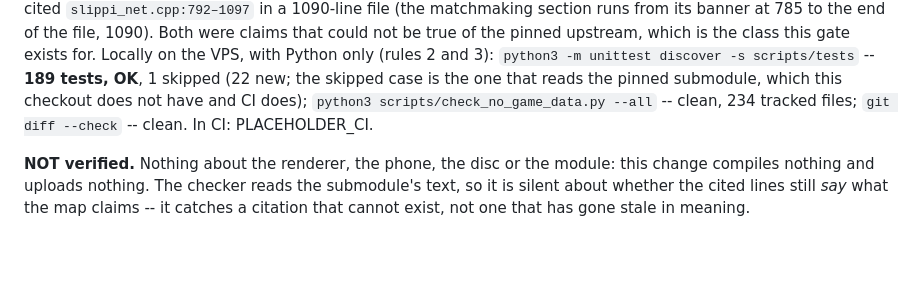
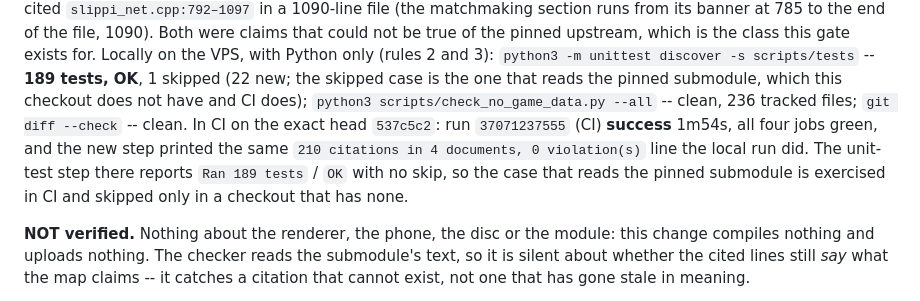
Before and after one commit to isDemetrio/melee-web, a Markdown page: docs/PROGRESS.md, the part around the change. Rendered like a GitHub page; blank space fills up the shorter version.

Commit message:
docs: the runs that landed the maps' citation gate, with their numbers
Run 37071237555 (CI) on the exact head 537c5c2: success 1m54s, all four jobs green, the new step
printing 210 citations in 4 documents, 0 violation(s), and the unit-test step reporting
Ran 189 tests / OK with no skip. The tracked-file count is measured on the branch as committed:
236, not the 234 of the run before the two new files were staged.

```diff
--- a/docs/PROGRESS.md
+++ b/docs/PROGRESS.md
@@ -2268,8 +2268,11 @@ reads **210 citations** across the four documents and reported **2 violations**,
 section runs from its banner at 785 to the end of the file, 1090). Both were claims that could not be true
 of the pinned upstream, which is the class this gate exists for. Locally on the VPS, with Python only
 (rules 2 and 3): `python3 -m unittest discover -s scripts/tests` -- **189 tests, OK**, 1 skipped (22 new; the skipped case is the one that reads the pinned submodule, which this checkout does not have and CI does);
-`python3 scripts/check_no_game_data.py --all` -- clean, 234 tracked files; `git diff --check` -- clean.
-In CI: PLACEHOLDER_CI.
+`python3 scripts/check_no_game_data.py --all` -- clean, 236 tracked files; `git diff --check` -- clean.
+In CI on the exact head `537c5c2`: run `37071237555` (CI) **success** 1m54s, all four jobs green, and
+the new step printed the same `210 citations in 4 documents, 0 violation(s)` line the local run did.
+The unit-test step there reports `Ran 189 tests` / `OK` with no skip, so the case that reads the
+pinned submodule is exercised in CI and skipped only in a checkout that has none.
 
 **NOT verified.** Nothing about the renderer, the phone, the disc or the module: this change compiles
 nothing and uploads nothing. The checker reads the submodule's text, so it is silent about whether the
```
